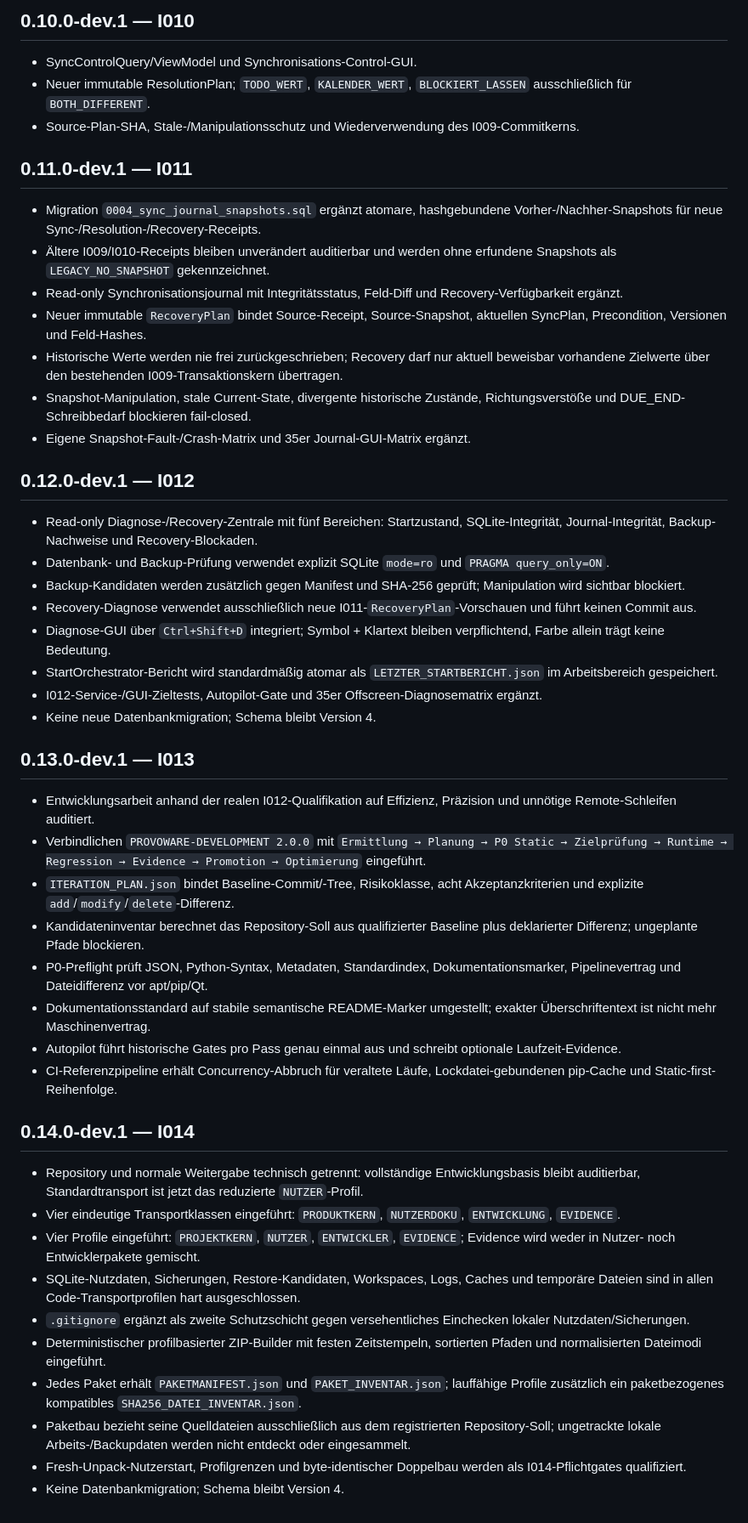
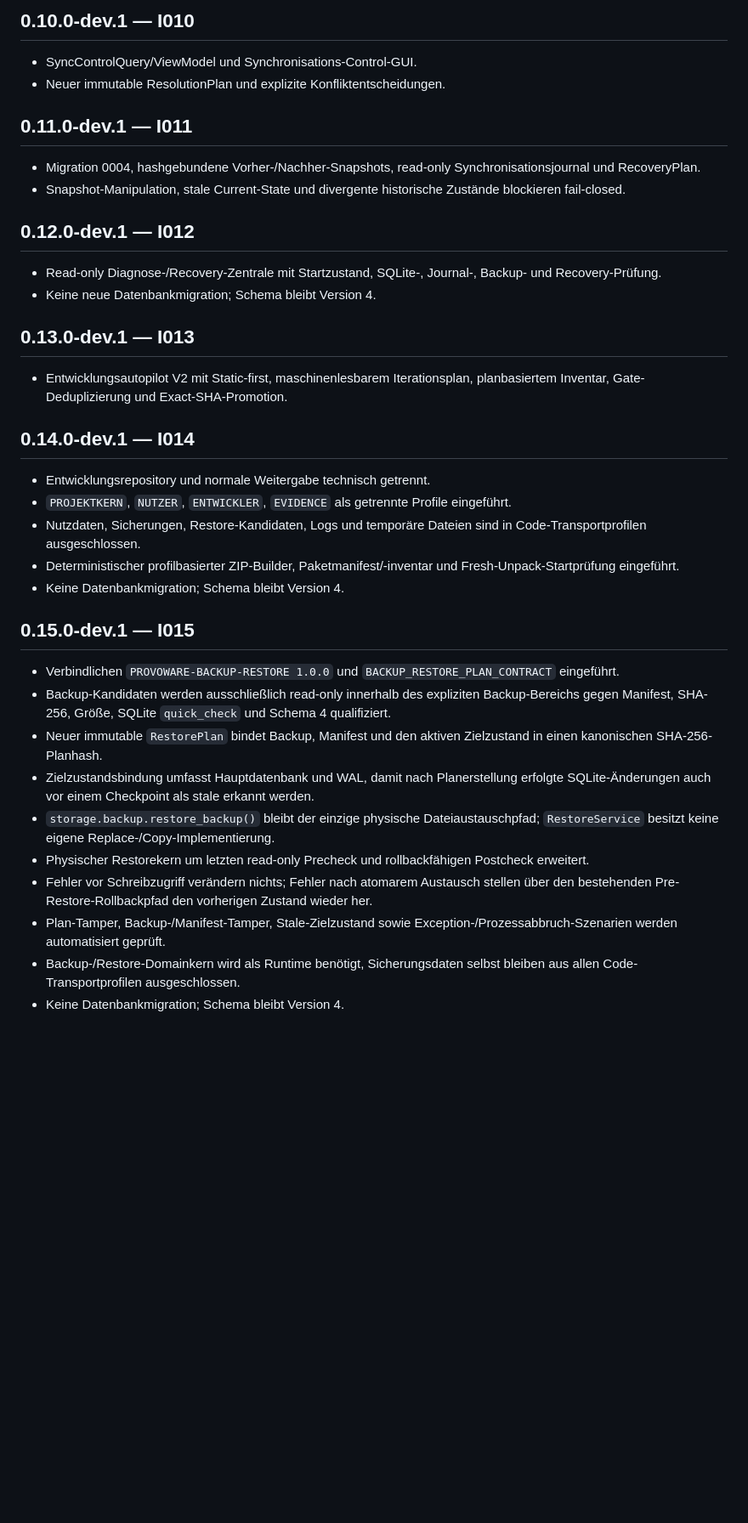
Before and after one commit to provoware/PROVOWARE_PLANER_TOOL_2026, a Markdown page: CHANGELOG.md, the part around the change. Shown at 85% size. Rendered like a GitHub page; blank space fills up the shorter version.

Commit message:
I015: Backup-/RestorePlan im Changelog dokumentieren

```diff
--- a/CHANGELOG.md
+++ b/CHANGELOG.md
@@ -30,46 +30,34 @@
 
 ## 0.10.0-dev.1 — I010
 - SyncControlQuery/ViewModel und Synchronisations-Control-GUI.
-- Neuer immutable ResolutionPlan; `TODO_WERT`, `KALENDER_WERT`, `BLOCKIERT_LASSEN` ausschließlich für `BOTH_DIFFERENT`.
-- Source-Plan-SHA, Stale-/Manipulationsschutz und Wiederverwendung des I009-Commitkerns.
+- Neuer immutable ResolutionPlan und explizite Konfliktentscheidungen.
 
 ## 0.11.0-dev.1 — I011
-- Migration `0004_sync_journal_snapshots.sql` ergänzt atomare, hashgebundene Vorher-/Nachher-Snapshots für neue Sync-/Resolution-/Recovery-Receipts.
-- Ältere I009/I010-Receipts bleiben unverändert auditierbar und werden ohne erfundene Snapshots als `LEGACY_NO_SNAPSHOT` gekennzeichnet.
-- Read-only Synchronisationsjournal mit Integritätsstatus, Feld-Diff und Recovery-Verfügbarkeit ergänzt.
-- Neuer immutable `RecoveryPlan` bindet Source-Receipt, Source-Snapshot, aktuellen SyncPlan, Precondition, Versionen und Feld-Hashes.
-- Historische Werte werden nie frei zurückgeschrieben; Recovery darf nur aktuell beweisbar vorhandene Zielwerte über den bestehenden I009-Transaktionskern übertragen.
-- Snapshot-Manipulation, stale Current-State, divergente historische Zustände, Richtungsverstöße und DUE_END-Schreibbedarf blockieren fail-closed.
-- Eigene Snapshot-Fault-/Crash-Matrix und 35er Journal-GUI-Matrix ergänzt.
+- Migration 0004, hashgebundene Vorher-/Nachher-Snapshots, read-only Synchronisationsjournal und RecoveryPlan.
+- Snapshot-Manipulation, stale Current-State und divergente historische Zustände blockieren fail-closed.
 
 ## 0.12.0-dev.1 — I012
-- Read-only Diagnose-/Recovery-Zentrale mit fünf Bereichen: Startzustand, SQLite-Integrität, Journal-Integrität, Backup-Nachweise und Recovery-Blockaden.
-- Datenbank- und Backup-Prüfung verwendet explizit SQLite `mode=ro` und `PRAGMA query_only=ON`.
-- Backup-Kandidaten werden zusätzlich gegen Manifest und SHA-256 geprüft; Manipulation wird sichtbar blockiert.
-- Recovery-Diagnose verwendet ausschließlich neue I011-`RecoveryPlan`-Vorschauen und führt keinen Commit aus.
-- Diagnose-GUI über `Ctrl+Shift+D` integriert; Symbol + Klartext bleiben verpflichtend, Farbe allein trägt keine Bedeutung.
-- StartOrchestrator-Bericht wird standardmäßig atomar als `LETZTER_STARTBERICHT.json` im Arbeitsbereich gespeichert.
-- I012-Service-/GUI-Zieltests, Autopilot-Gate und 35er Offscreen-Diagnosematrix ergänzt.
+- Read-only Diagnose-/Recovery-Zentrale mit Startzustand, SQLite-, Journal-, Backup- und Recovery-Prüfung.
 - Keine neue Datenbankmigration; Schema bleibt Version 4.
 
 ## 0.13.0-dev.1 — I013
-- Entwicklungsarbeit anhand der realen I012-Qualifikation auf Effizienz, Präzision und unnötige Remote-Schleifen auditiert.
-- Verbindlichen `PROVOWARE-DEVELOPMENT 2.0.0` mit `Ermittlung → Planung → P0 Static → Zielprüfung → Runtime → Regression → Evidence → Promotion → Optimierung` eingeführt.
-- `ITERATION_PLAN.json` bindet Baseline-Commit/-Tree, Risikoklasse, acht Akzeptanzkriterien und explizite `add`/`modify`/`delete`-Differenz.
-- Kandidateninventar berechnet das Repository-Soll aus qualifizierter Baseline plus deklarierter Differenz; ungeplante Pfade blockieren.
-- P0-Preflight prüft JSON, Python-Syntax, Metadaten, Standardindex, Dokumentationsmarker, Pipelinevertrag und Dateidifferenz vor apt/pip/Qt.
-- Dokumentationsstandard auf stabile semantische README-Marker umgestellt; exakter Überschriftentext ist nicht mehr Maschinenvertrag.
-- Autopilot führt historische Gates pro Pass genau einmal aus und schreibt optionale Laufzeit-Evidence.
-- CI-Referenzpipeline erhält Concurrency-Abbruch für veraltete Läufe, Lockdatei-gebundenen pip-Cache und Static-first-Reihenfolge.
+- Entwicklungsautopilot V2 mit Static-first, maschinenlesbarem Iterationsplan, planbasiertem Inventar, Gate-Deduplizierung und Exact-SHA-Promotion.
 
 ## 0.14.0-dev.1 — I014
-- Repository und normale Weitergabe technisch getrennt: vollständige Entwicklungsbasis bleibt auditierbar, Standardtransport ist jetzt das reduzierte `NUTZER`-Profil.
-- Vier eindeutige Transportklassen eingeführt: `PRODUKTKERN`, `NUTZERDOKU`, `ENTWICKLUNG`, `EVIDENCE`.
-- Vier Profile eingeführt: `PROJEKTKERN`, `NUTZER`, `ENTWICKLER`, `EVIDENCE`; Evidence wird weder in Nutzer- noch Entwicklerpakete gemischt.
-- SQLite-Nutzdaten, Sicherungen, Restore-Kandidaten, Workspaces, Logs, Caches und temporäre Dateien sind in allen Code-Transportprofilen hart ausgeschlossen.
-- `.gitignore` ergänzt als zweite Schutzschicht gegen versehentliches Einchecken lokaler Nutzdaten/Sicherungen.
-- Deterministischer profilbasierter ZIP-Builder mit festen Zeitstempeln, sortierten Pfaden und normalisierten Dateimodi eingeführt.
-- Jedes Paket erhält `PAKETMANIFEST.json` und `PAKET_INVENTAR.json`; lauffähige Profile zusätzlich ein paketbezogenes kompatibles `SHA256_DATEI_INVENTAR.json`.
-- Paketbau bezieht seine Quelldateien ausschließlich aus dem registrierten Repository-Soll; ungetrackte lokale Arbeits-/Backupdaten werden nicht entdeckt oder eingesammelt.
-- Fresh-Unpack-Nutzerstart, Profilgrenzen und byte-identischer Doppelbau werden als I014-Pflichtgates qualifiziert.
+- Entwicklungsrepository und normale Weitergabe technisch getrennt.
+- `PROJEKTKERN`, `NUTZER`, `ENTWICKLER`, `EVIDENCE` als getrennte Profile eingeführt.
+- Nutzdaten, Sicherungen, Restore-Kandidaten, Logs und temporäre Dateien sind in Code-Transportprofilen ausgeschlossen.
+- Deterministischer profilbasierter ZIP-Builder, Paketmanifest/-inventar und Fresh-Unpack-Startprüfung eingeführt.
 - Keine Datenbankmigration; Schema bleibt Version 4.
+
+## 0.15.0-dev.1 — I015
+- Verbindlichen `PROVOWARE-BACKUP-RESTORE 1.0.0` und `BACKUP_RESTORE_PLAN_CONTRACT` eingeführt.
+- Backup-Kandidaten werden ausschließlich read-only innerhalb des expliziten Backup-Bereichs gegen Manifest, SHA-256, Größe, SQLite `quick_check` und Schema 4 qualifiziert.
+- Neuer immutable `RestorePlan` bindet Backup, Manifest und den aktiven Zielzustand in einen kanonischen SHA-256-Planhash.
+- Zielzustandsbindung umfasst Hauptdatenbank und WAL, damit nach Planerstellung erfolgte SQLite-Änderungen auch vor einem Checkpoint als stale erkannt werden.
+- `storage.backup.restore_backup()` bleibt der einzige physische Dateiaustauschpfad; `RestoreService` besitzt keine eigene Replace-/Copy-Implementierung.
+- Physischer Restorekern um letzten read-only Precheck und rollbackfähigen Postcheck erweitert.
+- Fehler vor Schreibzugriff verändern nichts; Fehler nach atomarem Austausch stellen über den bestehenden Pre-Restore-Rollbackpfad den vorherigen Zustand wieder her.
+- Plan-Tamper, Backup-/Manifest-Tamper, Stale-Zielzustand sowie Exception-/Prozessabbruch-Szenarien werden automatisiert geprüft.
+- Backup-/Restore-Domainkern wird als Runtime benötigt, Sicherungsdaten selbst bleiben aus allen Code-Transportprofilen ausgeschlossen.
+- Keine Datenbankmigration; Schema bleibt Version 4.
```
